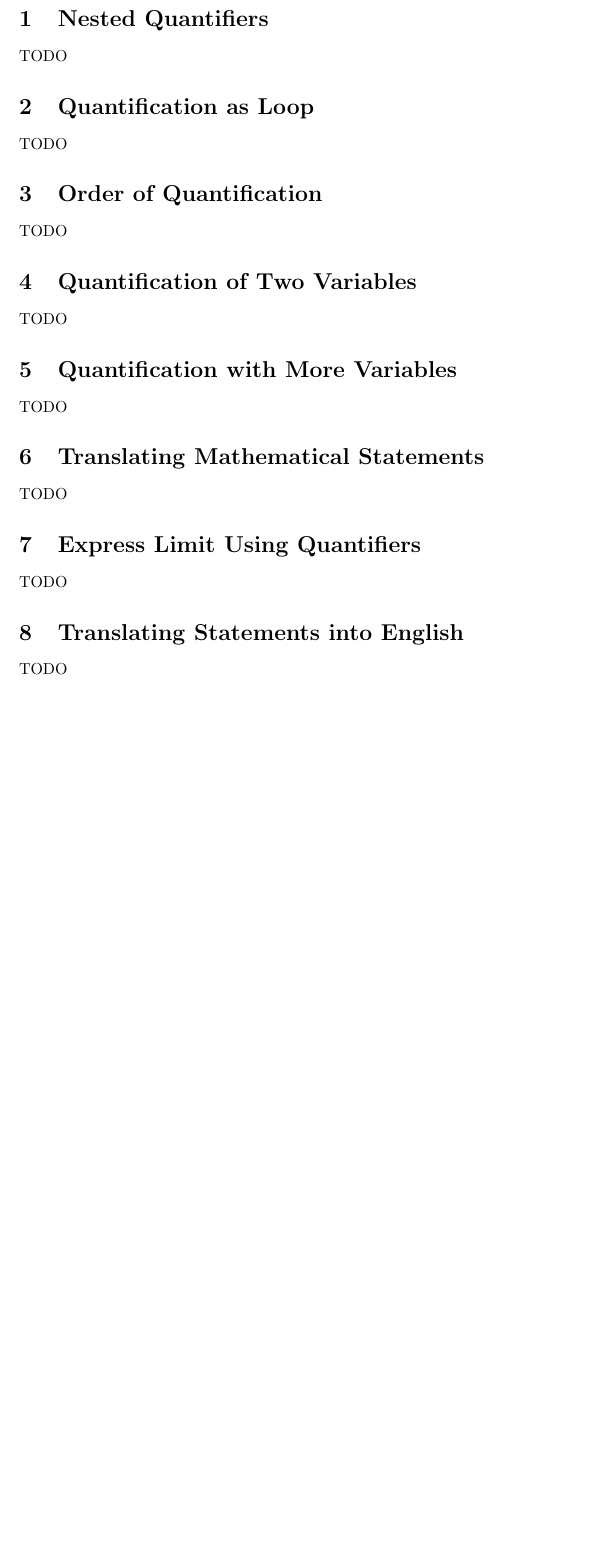
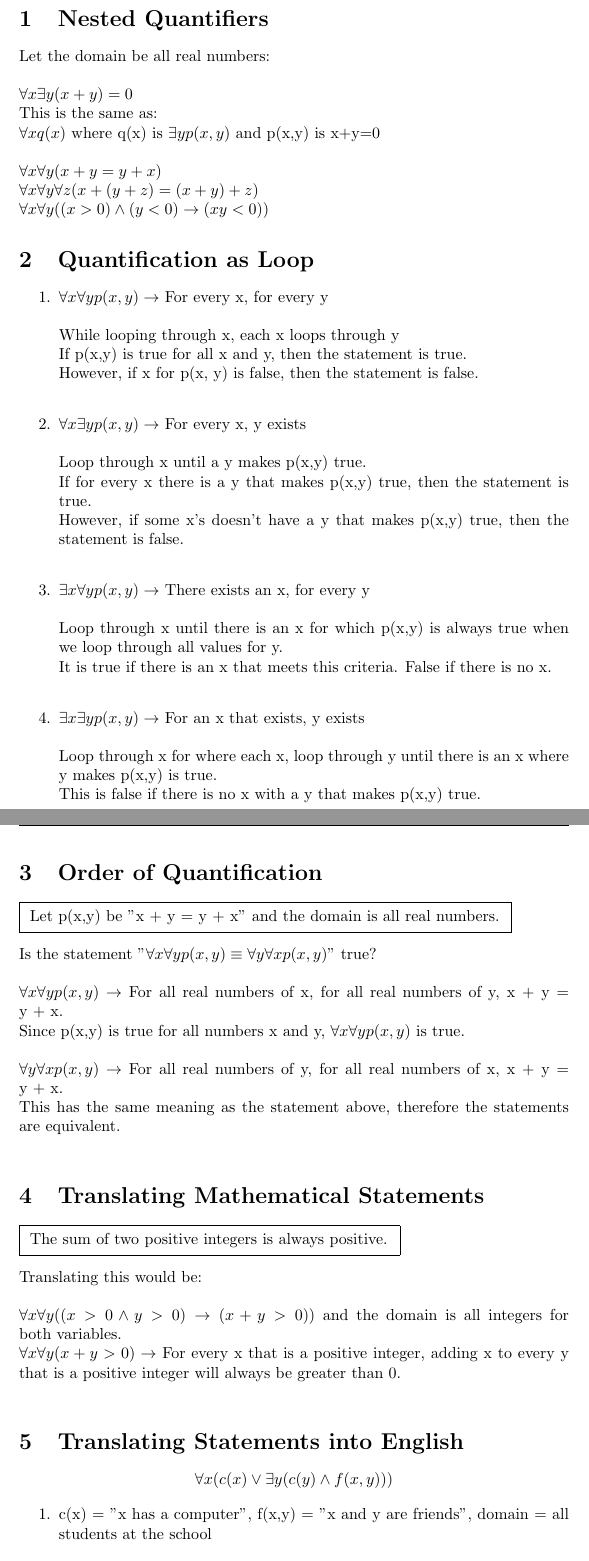
Before and after one commit to salmoncodes/discrete-mathematics, a LaTeX document (Lecture 5/Lecture 5.tex): part of the page before the commit and two parts of pages 1 and 2 of 3 after it, the two joined at a grey line, cut so that both start at the same text, the shorter picture padded with empty space. Compiled offline with pdfLaTeX.

Commit message:
Add files via upload

```diff
--- a/Lecture 5/Lecture 5.tex
+++ b/Lecture 5/Lecture 5.tex
@@ -11,35 +11,88 @@
 
 \section{Nested Quantifiers}
 
-TODO
+Let the domain be all real numbers:\\
+\\
+$\forall x\exists y(x+y)=0$\\
+This is the same as:\\
+$\forall xq(x)$ where q(x) is $\exists yp(x,y)$ and p(x,y) is x+y=0\\
+\\
+$\forall x\forall y(x + y = y + x)$\\
+$\forall x\forall y\forall z(x + (y + z) = (x + y) + z)$\\
+$\forall x\forall y((x > 0)\wedge(y<0)\to (xy<0))$
 
 \section{Quantification as Loop}
+\begin{enumerate}
+    \item
+    $\forall x\forall yp(x,y) \to$ For every x, for every y\\
+    \\
+    While looping through x, each x loops through y\\
+    If p(x,y) is true for all x and y, then the statement is true.\\
+    However, if x for p(x, y) is false, then the statement is false.\\
 
-TODO
+    \item
+    $\forall x\exists yp(x,y) \to$ For every x, y exists\\
+    \\
+    Loop through x until a y makes p(x,y) true.\\
+    If for every x there is a y that makes p(x,y) true, then the statement is true.\\
+    However, if some x's doesn't have a y that makes p(x,y) true, then the statement is false.\\
+
+    \item
+    $\exists x\forall yp(x,y) \to$ There exists an x, for every y\\
+    \\
+    Loop through x until there is an x for which p(x,y) is always true when we loop through all values for y.\\
+    It is true if there is an x that meets this criteria. False if there is no x.\\
+
+    \item
+    $\exists x\exists yp(x,y) \to$ For an x that exists, y exists\\
+    \\
+    Loop through x for where each x, loop through y until there is an x where y makes p(x,y) is true.\\
+    This is false if there is no x with a y that makes p(x,y) true.\\
+\end{enumerate}
 
 \section{Order of Quantification}
 
-TODO
+\fbox{
+    \strut Let p(x,y) be "x + y = y + x" and the domain is all real numbers.
+}
+\\
+\\
+Is the statement "$\forall x\forall yp(x,y) \equiv \forall y\forall xp(x,y)$" true?\\
+\\
+$\forall x\forall yp(x,y) \to$ For all real numbers of x, for all real numbers of y, x + y = y + x.\\
+Since p(x,y) is true for all numbers x and y, $\forall x\forall yp(x,y)$ is true.\\
+\\
+$\forall y\forall xp(x,y) \to$ For all real numbers of y, for all real numbers of x, x + y = y + x.\\
+This has the same meaning as the statement above, therefore the statements are equivalent.\\
 
-\section{Quantification of Two Variables}
-
-TODO
-
-\section{Quantification with More Variables}
-
-TODO
 
 \section{Translating Mathematical Statements}
 
-TODO
+\fbox{
+    \strut The sum of two positive integers is always positive.
+}
+\\
+\\
+Translating this would be:\\
+\\
+$\forall x\forall y((x > 0 \wedge y > 0) \to (x +y > 0))$ and the domain is all integers for both variables.\\
+$\forall x\forall y(x+y>0) \to$ For every x that is a positive integer, adding x to every y that is a positive integer will always be greater than 0.\\
 
-\section{Express Limit Using Quantifiers}
-
-TODO
 
 \section{Translating Statements into English}
 
-TODO
+\begin{center}
+    $\forall x(c(x)\vee \exists y(c(y)\wedge f(x,y)))$
+\end{center}
 
+\begin{enumerate}
+    \item
+    c(x) = "x has a computer", f(x,y) = "x and y are friends", domain = all students at the school\\
+
+    \item
+    For every x student in the school, x student has a computer or there exists y student with a computer and is friends with x student.
+\end{enumerate}
+
+\pagebreak
 \section{Negating Nested Quantifiers}
 
```
Also changed, not shown: Lecture 5/Lecture 5.pdf, Lecture 5/Lecture 5.tex (11 more changed lines), 5 other files.
